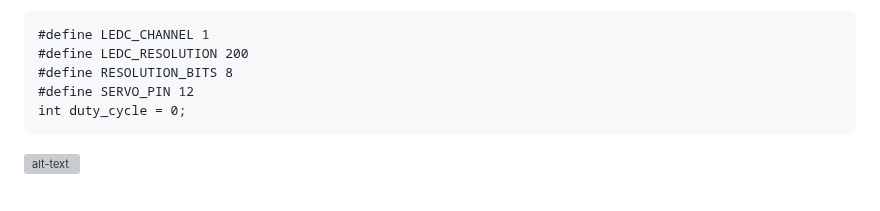
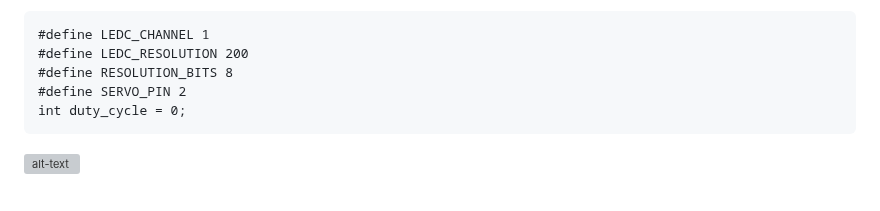
Before and after one commit to San279/AIoT_Board, a Markdown page: object-detect-FOMO-sensors-Esp32/README-th.md, the part around the change. GitHub-like rendering; grey boxes are pictures that could not be loaded.

````diff
--- a/object-detect-FOMO-sensors-Esp32/README-th.md
+++ b/object-detect-FOMO-sensors-Esp32/README-th.md
@@ -175,7 +175,7 @@ duty_cycle ตัวแปรของค่า pwm <br/>
 #define LEDC_CHANNEL 1
 #define LEDC_RESOLUTION 200
 #define RESOLUTION_BITS 8
-#define SERVO_PIN 12
+#define SERVO_PIN 2
 int duty_cycle = 0;
 ```
 ![alt-text](/object-detect-FOMO-sensors-Esp32/Images_for_readme/servo_pins.PNG)
````
